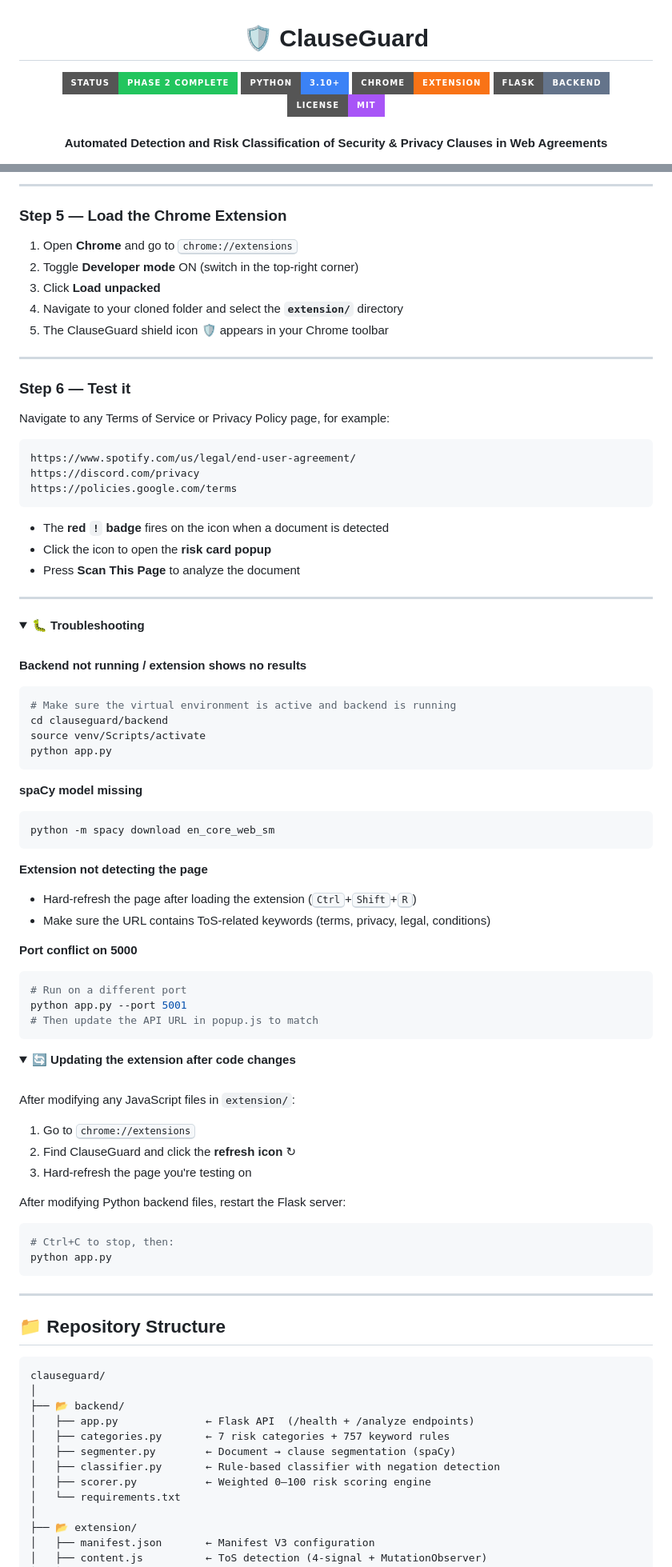
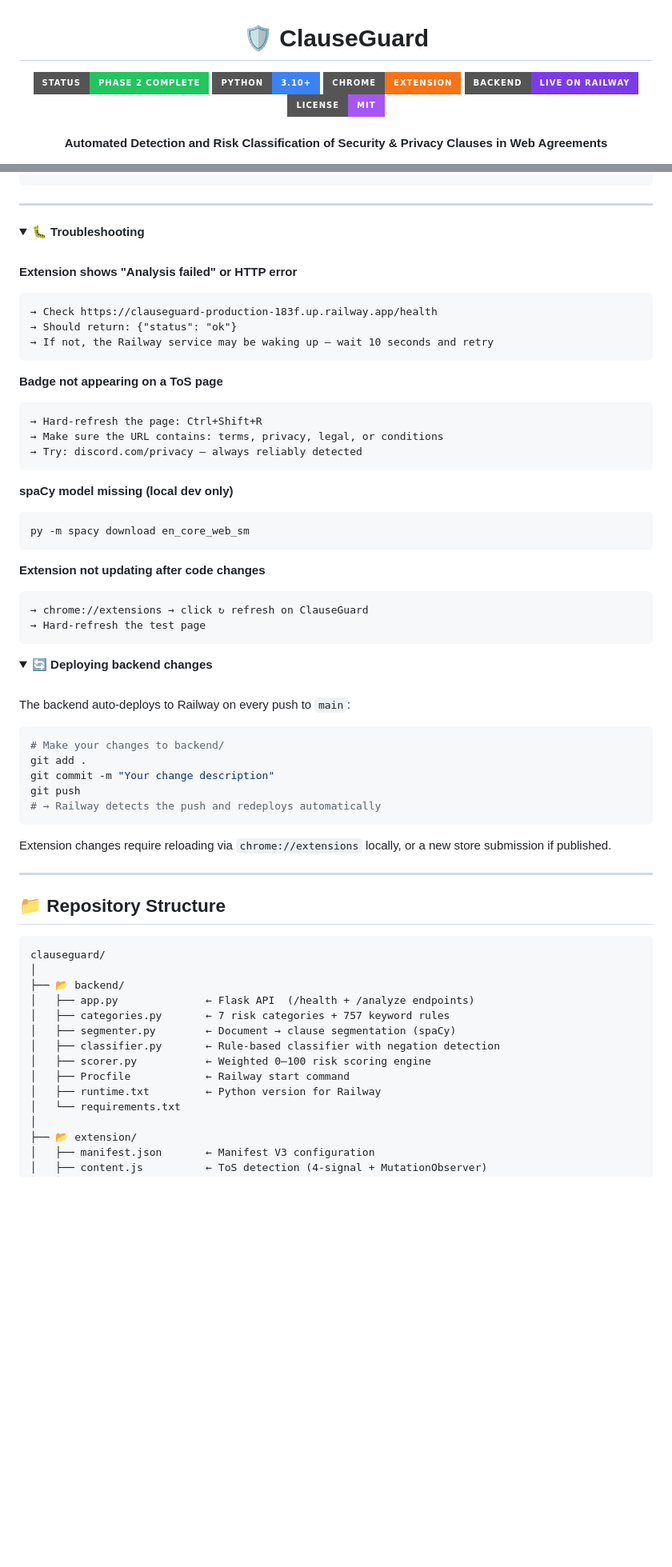
Before and after one commit to ogscriptkiddie/clauseguard, a Markdown page: README.md, 2 parts joined by grey strips. Shown at 80% size. GitHub-like rendering; folded sections open; badges without logos; blank space fills up the shorter version.

````diff
--- a/README.md
+++ b/README.md
@@ -5,7 +5,7 @@
 <img src="https://img.shields.io/badge/Status-Phase%202%20Complete-22c55e?style=for-the-badge&logo=checkmarx&logoColor=white"/>
 <img src="https://img.shields.io/badge/Python-3.10+-3b82f6?style=for-the-badge&logo=python&logoColor=white"/>
 <img src="https://img.shields.io/badge/Chrome-Extension-f97316?style=for-the-badge&logo=googlechrome&logoColor=white"/>
-<img src="https://img.shields.io/badge/Flask-Backend-64748b?style=for-the-badge&logo=flask&logoColor=white"/>
+<img src="https://img.shields.io/badge/Backend-Live%20on%20Railway-7c3aed?style=for-the-badge&logo=railway&logoColor=white"/>
 <img src="https://img.shields.io/badge/License-MIT-a855f7?style=for-the-badge"/>
 
 <br/>
@@ -184,28 +220,3 @@ Leave this terminal running.
----
-
-### Step 5 — Load the Chrome Extension
-
-1. Open **Chrome** and go to <kbd>chrome://extensions</kbd>
-2. Toggle **Developer mode** ON (switch in the top-right corner)
-3. Click **Load unpacked**
-4. Navigate to your cloned folder and select the **`extension/`** directory
-5. The ClauseGuard shield icon 🛡️ appears in your Chrome toolbar
-
----
-
-### Step 6 — Test it
-
-Navigate to any Terms of Service or Privacy Policy page, for example:
-
-```
-https://www.spotify.com/us/legal/end-user-agreement/
-https://discord.com/privacy
-https://policies.google.com/terms
-```
-
-- The **red `!` badge** fires on the icon when a document is detected
-- Click the icon to open the **risk card popup**
-- Press **Scan This Page** to analyze the document
 
 ---
 
@@ -214,48 +225,49 @@ https://policies.google.com/terms
 
 <br/>
 
-**Backend not running / extension shows no results**
-```bash
-# Make sure the virtual environment is active and backend is running
-cd clauseguard/backend
-source venv/Scripts/activate
-python app.py
+**Extension shows "Analysis failed" or HTTP error**
+```
+→ Check https://clauseguard-production-183f.up.railway.app/health
+→ Should return: {"status": "ok"}
+→ If not, the Railway service may be waking up — wait 10 seconds and retry
 ```
 
-**spaCy model missing**
-```bash
-python -m spacy download en_core_web_sm
+**Badge not appearing on a ToS page**
+```
+→ Hard-refresh the page: Ctrl+Shift+R
+→ Make sure the URL contains: terms, privacy, legal, or conditions
+→ Try: discord.com/privacy — always reliably detected
 ```
 
-**Extension not detecting the page**
-- Hard-refresh the page after loading the extension (<kbd>Ctrl</kbd>+<kbd>Shift</kbd>+<kbd>R</kbd>)
-- Make sure the URL contains ToS-related keywords (terms, privacy, legal, conditions)
+**spaCy model missing (local dev only)**
+```bash
+py -m spacy download en_core_web_sm
+```
 
-**Port conflict on 5000**
-```bash
-# Run on a different port
-python app.py --port 5001
-# Then update the API URL in popup.js to match
+**Extension not updating after code changes**
+```
+→ chrome://extensions → click ↻ refresh on ClauseGuard
+→ Hard-refresh the test page
 ```
 
 </details>
 
 <details>
-<summary><b>🔄 Updating the extension after code changes</b></summary>
+<summary><b>🔄 Deploying backend changes</b></summary>
 
 <br/>
 
-After modifying any JavaScript files in `extension/`:
+The backend auto-deploys to Railway on every push to `main`:
 
-1. Go to <kbd>chrome://extensions</kbd>
-2. Find ClauseGuard and click the **refresh icon** ↻
-3. Hard-refresh the page you're testing on
+```bash
+# Make your changes to backend/
+git add .
+git commit -m "Your change description"
+git push
+# → Railway detects the push and redeploys automatically
+```
 
-After modifying Python backend files, restart the Flask server:
-```bash
-# Ctrl+C to stop, then:
-python app.py
-```
+Extension changes require reloading via `chrome://extensions` locally, or a new store submission if published.
 
 </details>
 
@@ -272,6 +284,8 @@ clauseguard/
 │   ├── segmenter.py        ← Document → clause segmentation (spaCy)
 │   ├── classifier.py       ← Rule-based classifier with negation detection
 │   ├── scorer.py           ← Weighted 0–100 risk scoring engine
+│   ├── Procfile            ← Railway start command
+│   ├── runtime.txt         ← Python version for Railway
 │   └── requirements.txt
 │
 ├── 📂 extension/
````
Also changed, not shown: other parts of README.md (+88 -53 lines).
